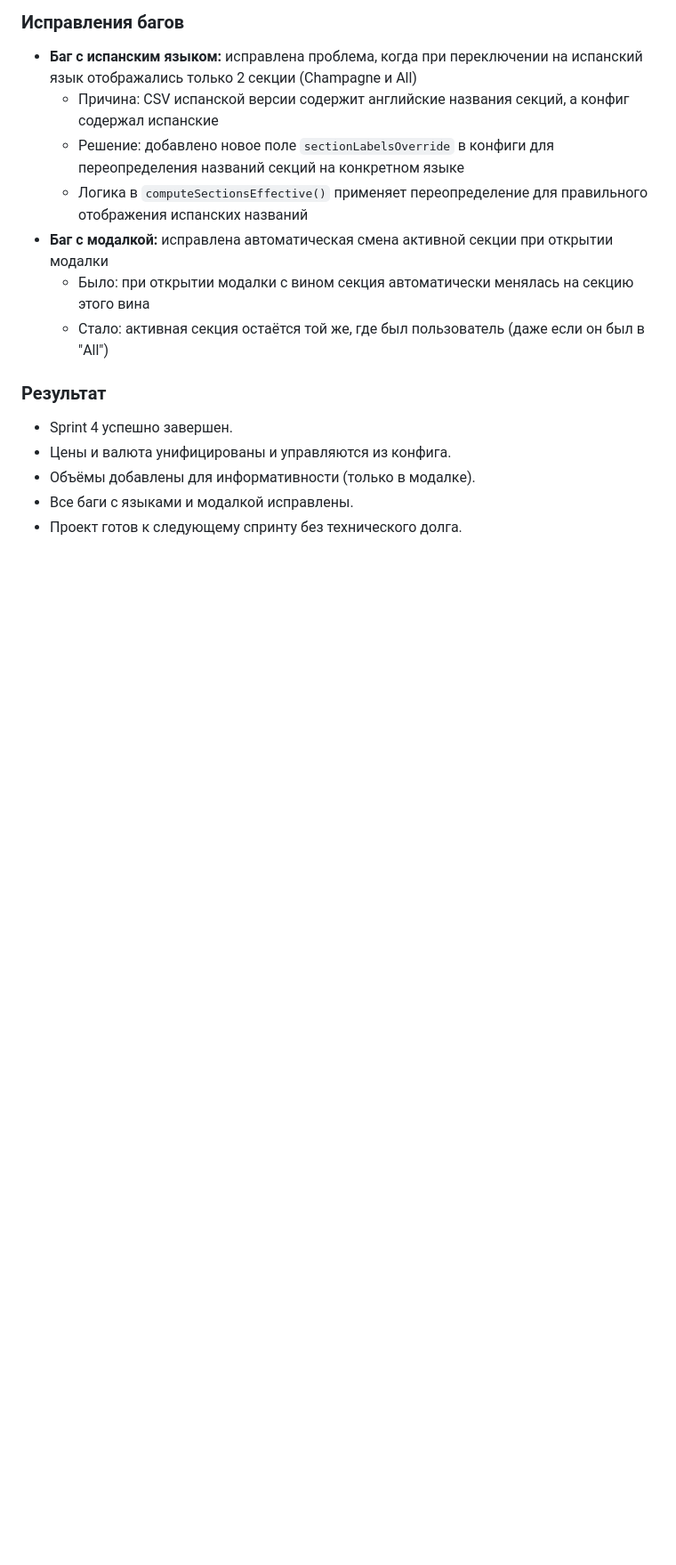
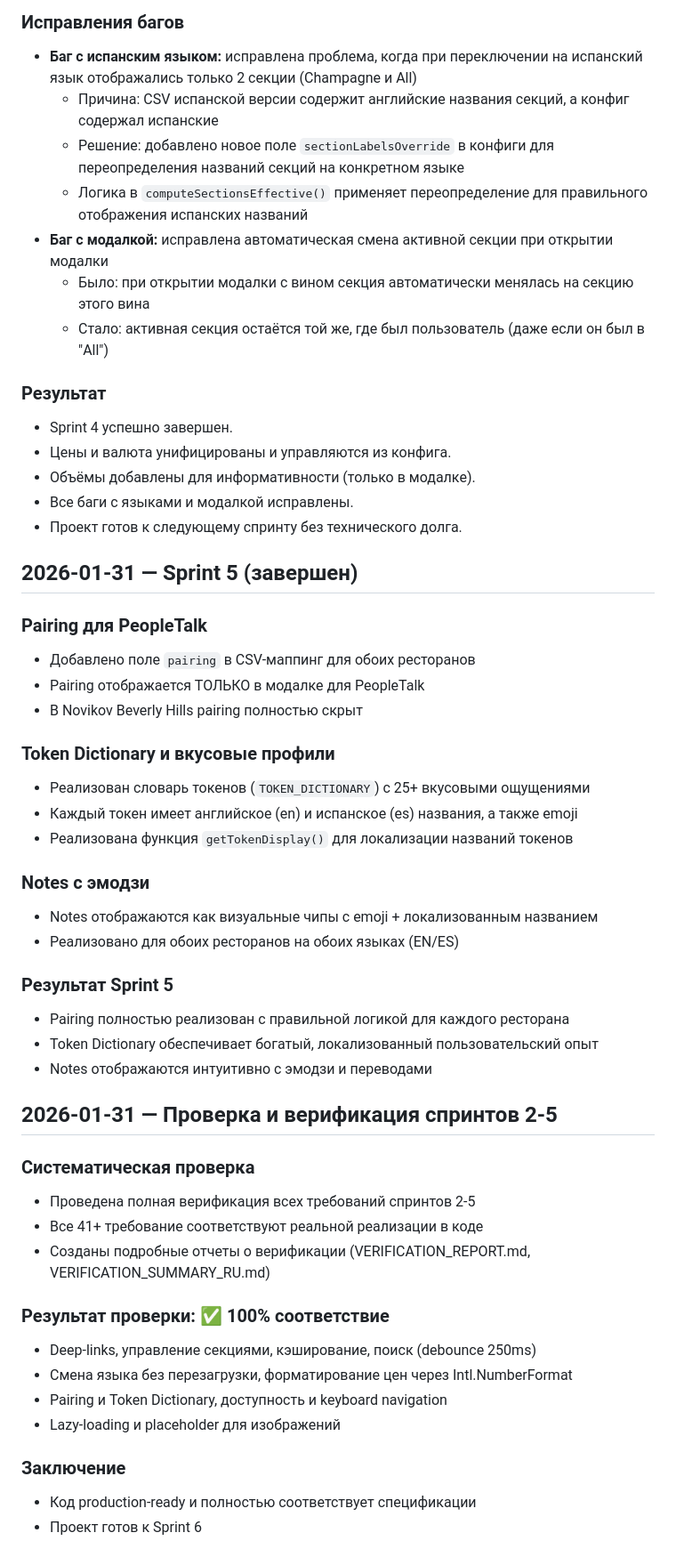
Before and after one commit to projectbeverlyhills/winegallery, a Markdown page: docs/HISTORY.md, the part around the change. Shown at 89% size. Drawn GitHub-style; blank space fills up the shorter version.

Commit message:
docs: update HISTORY.md with Sprint 5 and verification summary, fix SPRINT.md duplicate status markers

```diff
--- a/docs/HISTORY.md
+++ b/docs/HISTORY.md
@@ -153,3 +153,41 @@
 - Объёмы добавлены для информативности (только в модалке).
 - Все баги с языками и модалкой исправлены.
 - Проект готов к следующему спринту без технического долга.
+
+## 2026-01-31 — Sprint 5 (завершен)
+
+### Pairing для PeopleTalk
+- Добавлено поле `pairing` в CSV-маппинг для обоих ресторанов
+- Pairing отображается ТОЛЬКО в модалке для PeopleTalk
+- В Novikov Beverly Hills pairing полностью скрыт
+
+### Token Dictionary и вкусовые профили
+- Реализован словарь токенов (`TOKEN_DICTIONARY`) с 25+ вкусовыми ощущениями
+- Каждый токен имеет английское (en) и испанское (es) названия, а также emoji
+- Реализована функция `getTokenDisplay()` для локализации названий токенов
+
+### Notes с эмодзи
+- Notes отображаются как визуальные чипы с emoji + локализованным названием
+- Реализовано для обоих ресторанов на обоих языках (EN/ES)
+
+### Результат Sprint 5
+- Pairing полностью реализован с правильной логикой для каждого ресторана
+- Token Dictionary обеспечивает богатый, локализованный пользовательский опыт
+- Notes отображаются интуитивно с эмодзи и переводами
+
+## 2026-01-31 — Проверка и верификация спринтов 2-5
+
+### Систематическая проверка
+- Проведена полная верификация всех требований спринтов 2-5
+- Все 41+ требование соответствуют реальной реализации в коде
+- Созданы подробные отчеты о верификации (VERIFICATION_REPORT.md, VERIFICATION_SUMMARY_RU.md)
+
+### Результат проверки: ✅ 100% соответствие
+- Deep-links, управление секциями, кэширование, поиск (debounce 250ms)
+- Смена языка без перезагрузки, форматирование цен через Intl.NumberFormat
+- Pairing и Token Dictionary, доступность и keyboard navigation
+- Lazy-loading и placeholder для изображений
+
+### Заключение
+- Код production-ready и полностью соответствует спецификации
+- Проект готов к Sprint 6
```
